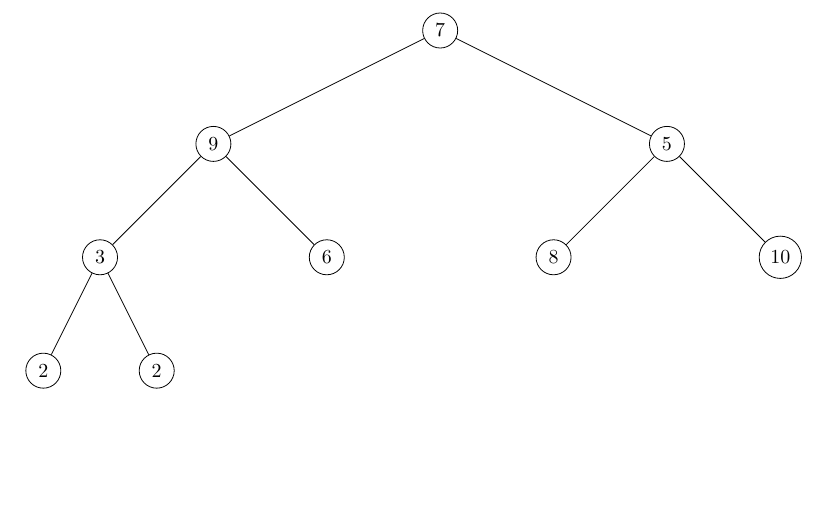
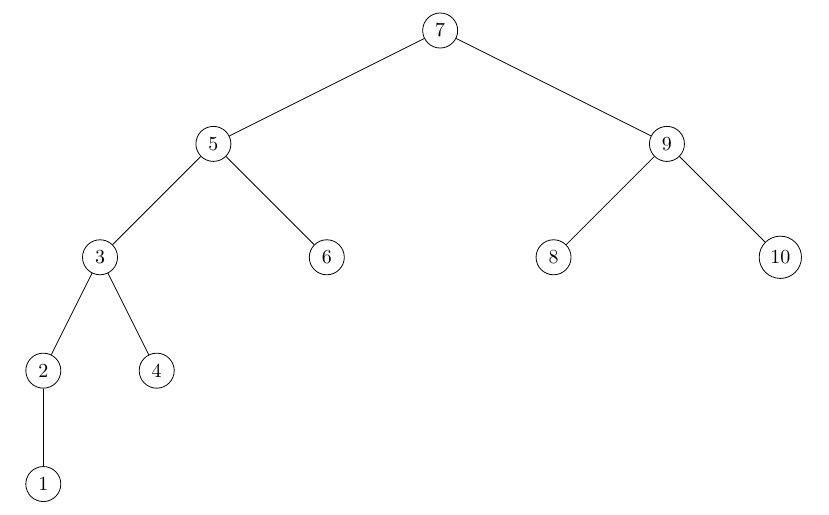
Before and after one commit to a5221985/tutorials, a LaTeX document (Algorithms/binary_tree.tex): part of the page, cut so that both start at the same text, the shorter picture padded with empty space. Compiled offline with pdfLaTeX.

Commit message:
New Stuff

```diff
--- a/Algorithms/binary_tree.tex
+++ b/Algorithms/binary_tree.tex
@@ -5,14 +5,15 @@
 	\tikzstyle{node_style} = [circle,draw=black]
 	\tikzstyle{edge_style} = [draw=black]
 	\node[node_style] (v1) at (0,0) {7};
-	\node[node_style] (v2) at (-4,-2) {9};
-	\node[node_style] (v3) at (4,-2) {5};
+	\node[node_style] (v2) at (-4,-2) {5};
+	\node[node_style] (v3) at (4,-2) {9};
 	\node[node_style] (v4) at (-6,-4) {3};
 	\node[node_style] (v5) at (-2,-4) {6};
 	\node[node_style] (v6) at (2,-4) {8};
 	\node[node_style] (v7) at (6,-4) {10};
 	\node[node_style] (v8) at (-7,-6) {2};
-	\node[node_style] (v9) at (-5,-6) {2};
+	\node[node_style] (v9) at (-5,-6) {4};
+	\node[node_style] (v10) at (-7,-8) {1};
 	\draw[edge_style]  (v1) edge (v2);
 	\draw[edge_style]  (v1) edge (v3);
 	\draw[edge_style]  (v2) edge (v4);
```
Also changed, not shown: Algorithms/binary_tree.pdf, Algorithms/binary_tree.tex (1 more changed lines), 2 other files.
